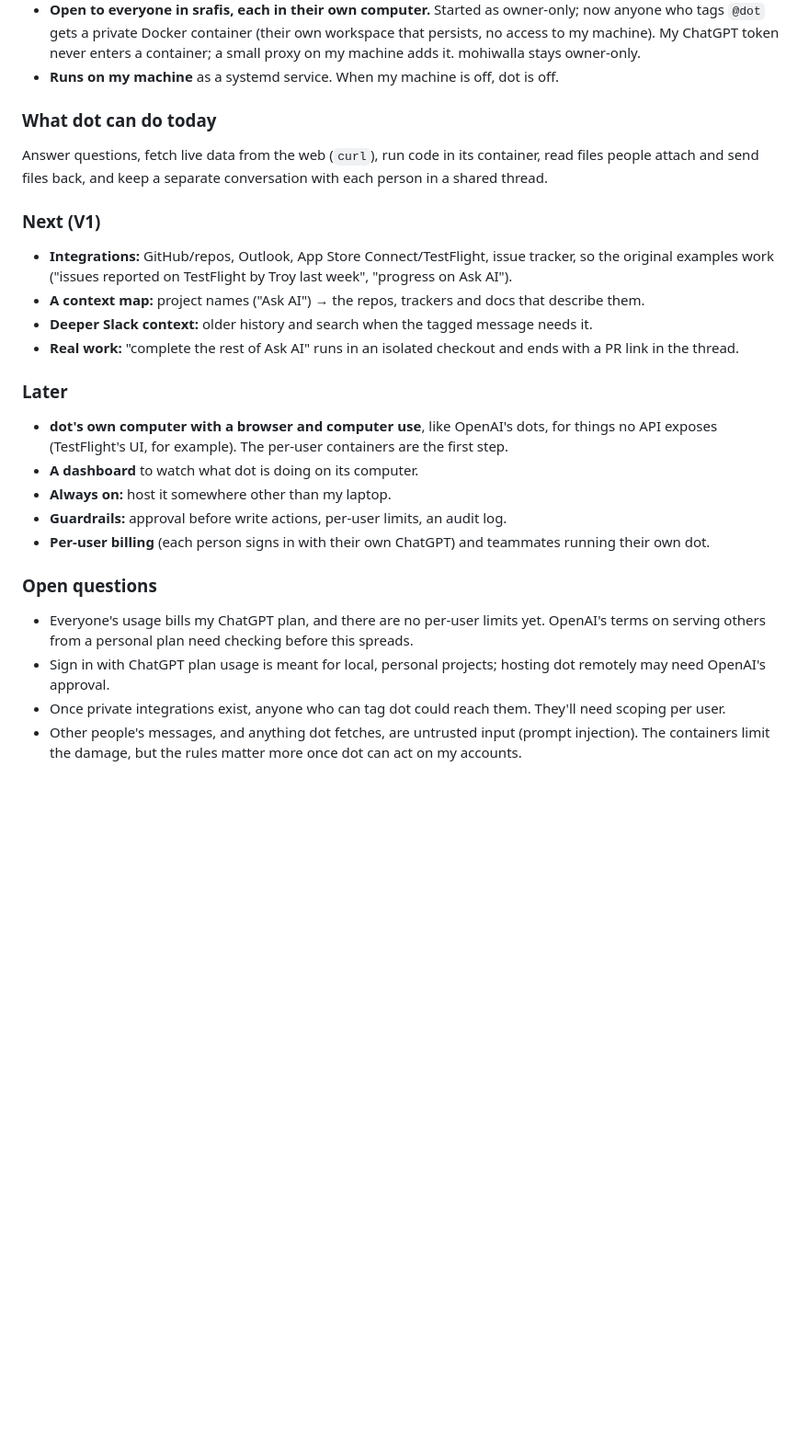
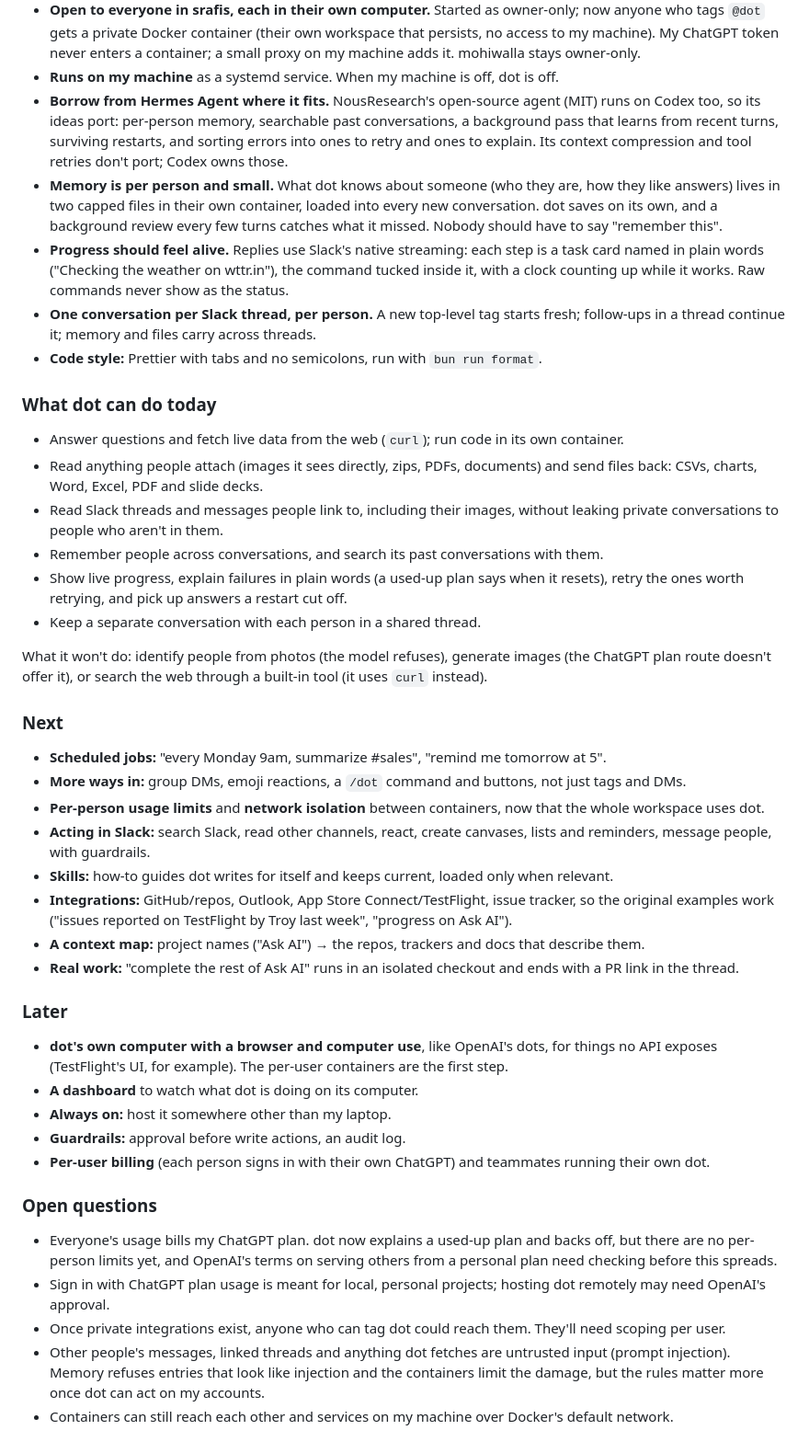
Before and after one commit to mohiwalla/laddu, a Markdown page: .agents/docs/VISION.md, the part around the change. Shown at 92% size. Drawn GitHub-style; blank space fills up the shorter version.

Commit message:
Vision: today's decisions, what dot does now, what's next

```diff
--- a/.agents/docs/VISION.md
+++ b/.agents/docs/VISION.md
@@ -38,19 +38,48 @@ live in `docs/ARCHITECTURE.md` and `docs/SETUP.md`; this is the why and the wher
   my machine). My ChatGPT token never enters a container; a small proxy on my machine adds it.
   mohiwalla stays owner-only.
 - **Runs on my machine** as a systemd service. When my machine is off, dot is off.
+- **Borrow from Hermes Agent where it fits.** NousResearch's open-source agent (MIT) runs on Codex
+  too, so its ideas port: per-person memory, searchable past conversations, a background pass that
+  learns from recent turns, surviving restarts, and sorting errors into ones to retry and ones to
+  explain. Its context compression and tool retries don't port; Codex owns those.
+- **Memory is per person and small.** What dot knows about someone (who they are, how they like
+  answers) lives in two capped files in their own container, loaded into every new conversation.
+  dot saves on its own, and a background review every few turns catches what it missed. Nobody
+  should have to say "remember this".
+- **Progress should feel alive.** Replies use Slack's native streaming: each step is a task card
+  named in plain words ("Checking the weather on wttr.in"), the command tucked inside it, with a
+  clock counting up while it works. Raw commands never show as the status.
+- **One conversation per Slack thread, per person.** A new top-level tag starts fresh; follow-ups
+  in a thread continue it; memory and files carry across threads.
+- **Code style:** Prettier with tabs and no semicolons, run with `bun run format`.
 
 ### What dot can do today
 
-Answer questions, fetch live data from the web (`curl`), run code in its container, read files
-people attach and send files back, and keep a separate conversation with each person in a shared
-thread.
+- Answer questions and fetch live data from the web (`curl`); run code in its own container.
+- Read anything people attach (images it sees directly, zips, PDFs, documents) and send files back:
+  CSVs, charts, Word, Excel, PDF and slide decks.
+- Read Slack threads and messages people link to, including their images, without leaking private
+  conversations to people who aren't in them.
+- Remember people across conversations, and search its past conversations with them.
+- Show live progress, explain failures in plain words (a used-up plan says when it resets), retry
+  the ones worth retrying, and pick up answers a restart cut off.
+- Keep a separate conversation with each person in a shared thread.
 
-### Next (V1)
+What it won't do: identify people from photos (the model refuses), generate images (the ChatGPT
+plan route doesn't offer it), or search the web through a built-in tool (it uses `curl` instead).
 
+### Next
+
+- **Scheduled jobs:** "every Monday 9am, summarize #sales", "remind me tomorrow at 5".
+- **More ways in:** group DMs, emoji reactions, a `/dot` command and buttons, not just tags and DMs.
+- **Per-person usage limits** and **network isolation** between containers, now that the whole
+  workspace uses dot.
+- **Acting in Slack:** search Slack, read other channels, react, create canvases, lists and
+  reminders, message people, with guardrails.
+- **Skills:** how-to guides dot writes for itself and keeps current, loaded only when relevant.
 - **Integrations:** GitHub/repos, Outlook, App Store Connect/TestFlight, issue tracker, so the
   original examples work ("issues reported on TestFlight by Troy last week", "progress on Ask AI").
 - **A context map:** project names ("Ask AI") → the repos, trackers and docs that describe them.
-- **Deeper Slack context:** older history and search when the tagged message needs it.
 - **Real work:** "complete the rest of Ask AI" runs in an isolated checkout and ends with a PR link
   in the thread.
 
@@ -60,17 +89,20 @@ thread.
   exposes (TestFlight's UI, for example). The per-user containers are the first step.
 - **A dashboard** to watch what dot is doing on its computer.
 - **Always on:** host it somewhere other than my laptop.
-- **Guardrails:** approval before write actions, per-user limits, an audit log.
+- **Guardrails:** approval before write actions, an audit log.
 - **Per-user billing** (each person signs in with their own ChatGPT) and teammates running their
   own dot.
 
 ### Open questions
 
-- Everyone's usage bills my ChatGPT plan, and there are no per-user limits yet. OpenAI's terms on
-  serving others from a personal plan need checking before this spreads.
+- Everyone's usage bills my ChatGPT plan. dot now explains a used-up plan and backs off, but there
+  are no per-person limits yet, and OpenAI's terms on serving others from a personal plan need
+  checking before this spreads.
 - Sign in with ChatGPT plan usage is meant for local, personal projects; hosting dot remotely may
   need OpenAI's approval.
 - Once private integrations exist, anyone who can tag dot could reach them. They'll need scoping
   per user.
-- Other people's messages, and anything dot fetches, are untrusted input (prompt injection). The
-  containers limit the damage, but the rules matter more once dot can act on my accounts.
+- Other people's messages, linked threads and anything dot fetches are untrusted input (prompt
+  injection). Memory refuses entries that look like injection and the containers limit the damage,
+  but the rules matter more once dot can act on my accounts.
+- Containers can still reach each other and services on my machine over Docker's default network.
```
